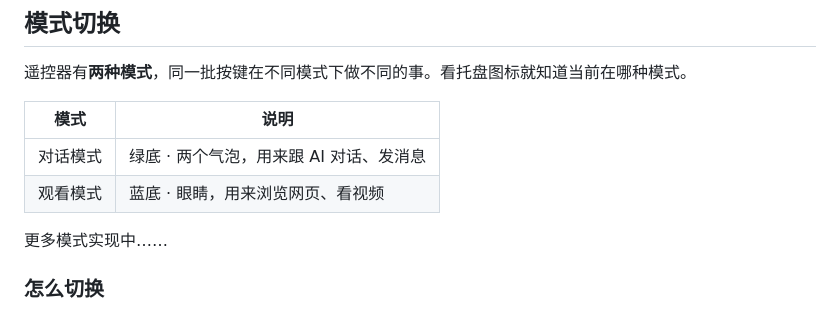
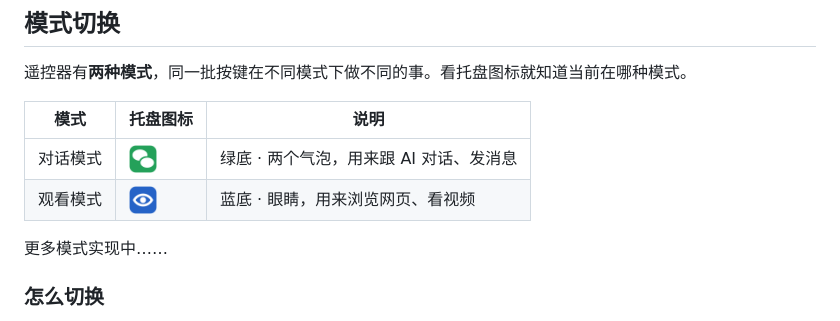
Before and after one commit to rfHu/g10s-remote, a Markdown page: README.md, the part around one of its changes. Rendered like a GitHub page; pictures changed too: assets/mode-dialog.png (added), assets/mode-watch.png (added).

Commit message:
README 加入遥控器主图与两种模式图标

```diff
--- a/README.md
+++ b/README.md
@@ -10,10 +12,10 @@
 
 遥控器有**两种模式**，同一批按键在不同模式下做不同的事。看托盘图标就知道当前在哪种模式。
 
-| 模式 | 说明 |
-|---|---|
-| 对话模式 | 绿底 · 两个气泡，用来跟 AI 对话、发消息 |
-| 观看模式 | 蓝底 · 眼睛，用来浏览网页、看视频 |
+| 模式 | 托盘图标 | 说明 |
+|---|---|---|
+| 对话模式 | <img src="assets/mode-dialog.png" alt="对话模式" width="28"> | 绿底 · 两个气泡，用来跟 AI 对话、发消息 |
+| 观看模式 | <img src="assets/mode-watch.png" alt="观看模式" width="28"> | 蓝底 · 眼睛，用来浏览网页、看视频 |
 
 更多模式实现中……
 
```
Also changed, not shown: other parts of README.md (+2 -0 lines).
